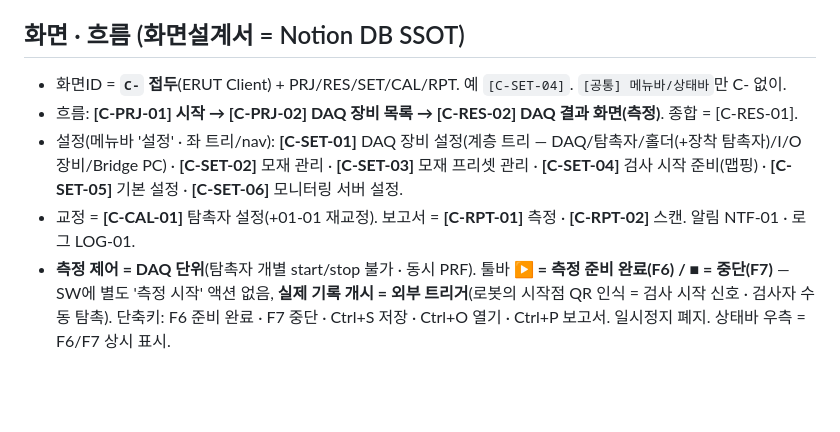
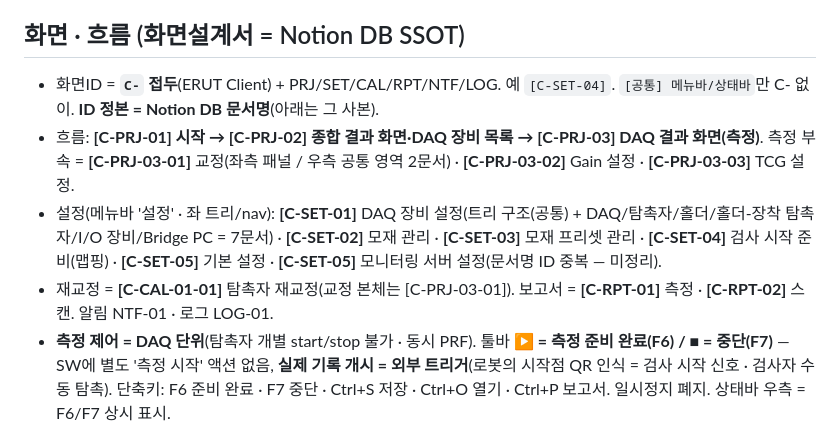
Before and after one commit to twinbee419-cloud/erut-interactive-prototype, a Markdown page: CLAUDE.md, the part around the change. GitHub-like rendering; blank space fills up the shorter version.

Commit message:
docs(claude): 화면ID 체계를 Notion DB 실제 문서명 기준으로 정합
Notion 화면설계서 DB 전수 대조(2026-08-04) 결과 반영:
- C-RES-01/02 → C-PRJ-02(종합 결과·DAQ 장비 목록) / C-PRJ-03(DAQ 결과 화면)
- C-CAL-01 교정 → C-PRJ-03-01(좌측 패널·우측 공통 영역 2문서), CAL은 01-01 재교정만 잔존
- C-PRJ-03-02 Gain · C-PRJ-03-03 TCG 추가
- C-SET-06 → C-SET-05(기본 설정과 ID 공유, 문서 2개)
- C-SET-01 계층 트리 = 7문서(트리 구조(공통) 포함)

Co-Authored-By: Claude Opus 5 (1M context) <noreply@anthropic.com>

```diff
--- a/CLAUDE.md
+++ b/CLAUDE.md
@@ -46,10 +46,10 @@ Claude Code 작업 지침. **ERUT** (Eroun Realtime Ultrasonic Testing) — 자
 - 'MC보드' → **'DAQ'** (표시 텍스트 = DAQ / 장비 ID·OEM 모델·JS 식별자는 유지).
 
 ## 화면 · 흐름 (화면설계서 = Notion DB SSOT)
-- 화면ID = **`C-` 접두**(ERUT Client) + PRJ/RES/SET/CAL/RPT. 예 `[C-SET-04]`. `[공통] 메뉴바/상태바`만 C- 없이.
-- 흐름: **[C-PRJ-01] 시작 → [C-PRJ-02] DAQ 장비 목록 → [C-RES-02] DAQ 결과 화면(측정)**. 종합 = [C-RES-01].
-- 설정(메뉴바 '설정' · 좌 트리/nav): **[C-SET-01]** DAQ 장비 설정(계층 트리 — DAQ/탐촉자/홀더(+장착 탐촉자)/I/O 장비/Bridge PC) · **[C-SET-02]** 모재 관리 · **[C-SET-03]** 모재 프리셋 관리 · **[C-SET-04]** 검사 시작 준비(맵핑) · **[C-SET-05]** 기본 설정 · **[C-SET-06]** 모니터링 서버 설정.
-- 교정 = **[C-CAL-01]** 탐촉자 설정(+01-01 재교정). 보고서 = **[C-RPT-01]** 측정 · **[C-RPT-02]** 스캔. 알림 NTF-01 · 로그 LOG-01.
+- 화면ID = **`C-` 접두**(ERUT Client) + PRJ/SET/CAL/RPT/NTF/LOG. 예 `[C-SET-04]`. `[공통] 메뉴바/상태바`만 C- 없이. **ID 정본 = Notion DB 문서명**(아래는 그 사본).
+- 흐름: **[C-PRJ-01] 시작 → [C-PRJ-02] 종합 결과 화면·DAQ 장비 목록 → [C-PRJ-03] DAQ 결과 화면(측정)**. 측정 부속 = **[C-PRJ-03-01]** 교정(좌측 패널 / 우측 공통 영역 2문서) · **[C-PRJ-03-02]** Gain 설정 · **[C-PRJ-03-03]** TCG 설정.
+- 설정(메뉴바 '설정' · 좌 트리/nav): **[C-SET-01]** DAQ 장비 설정(트리 구조(공통) + DAQ/탐촉자/홀더/홀더-장착 탐촉자/I/O 장비/Bridge PC = 7문서) · **[C-SET-02]** 모재 관리 · **[C-SET-03]** 모재 프리셋 관리 · **[C-SET-04]** 검사 시작 준비(맵핑) · **[C-SET-05]** 기본 설정 · **[C-SET-05]** 모니터링 서버 설정(문서명 ID 중복 — 미정리).
+- 재교정 = **[C-CAL-01-01]** 탐촉자 재교정(교정 본체는 [C-PRJ-03-01]). 보고서 = **[C-RPT-01]** 측정 · **[C-RPT-02]** 스캔. 알림 NTF-01 · 로그 LOG-01.
 - **측정 제어 = DAQ 단위**(탐촉자 개별 start/stop 불가 · 동시 PRF). 툴바 **▶ = 측정 준비 완료(F6) / ■ = 중단(F7)** — SW에 별도 '측정 시작' 액션 없음, **실제 기록 개시 = 외부 트리거**(로봇의 시작점 QR 인식 = 검사 시작 신호 · 검사자 수동 탐촉). 단축키: F6 준비 완료 · F7 중단 · Ctrl+S 저장 · Ctrl+O 열기 · Ctrl+P 보고서. 일시정지 폐지. 상태바 우측 = F6/F7 상시 표시.
 
 ## 기술 스택 (구현 단계 — 참고)
```
